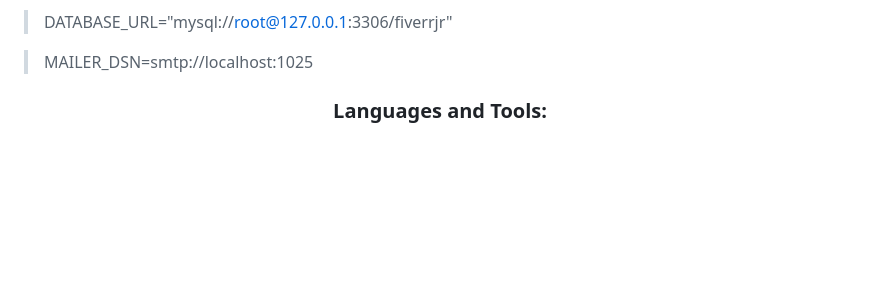
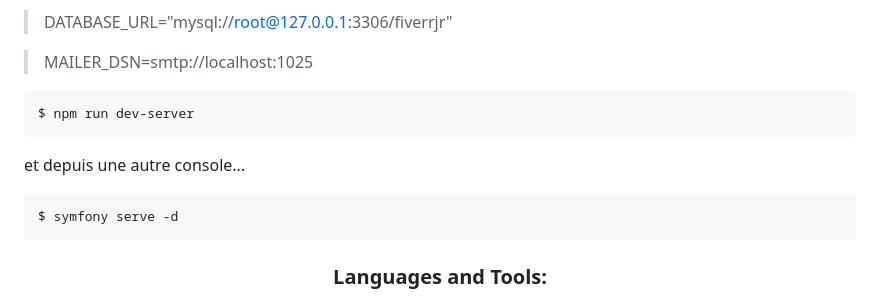
Before and after one commit to AnthonyM68/fiverrjr, a Markdown page: README.md, the part around one of its changes. Drawn GitHub-style; blank space fills up the shorter version.

````diff
--- a/README.md
+++ b/README.md
@@ -71,6 +71,14 @@ Utilisez la base de données fournie dans le dépot et modifiez le fichier .env
 
 > MAILER_DSN=smtp://localhost:1025
 
+```php
+$ npm run dev-server
+```
+et depuis une autre console...
+```php
+$ symfony serve -d
+```
+
 <h3 align="center">Languages and Tools:</h3>
 <div align="center">
 <a href="https://www.mysql.com/" target="_blank" rel="noreferrer"> <img src="https://raw.githubusercontent.com/devicons/devicon/master/icons/mysql/mysql-original-wordmark.svg" alt="mysql" width="40" height="40"/> </a>
````
Also changed, not shown: other parts of README.md (+1 -0 lines).
